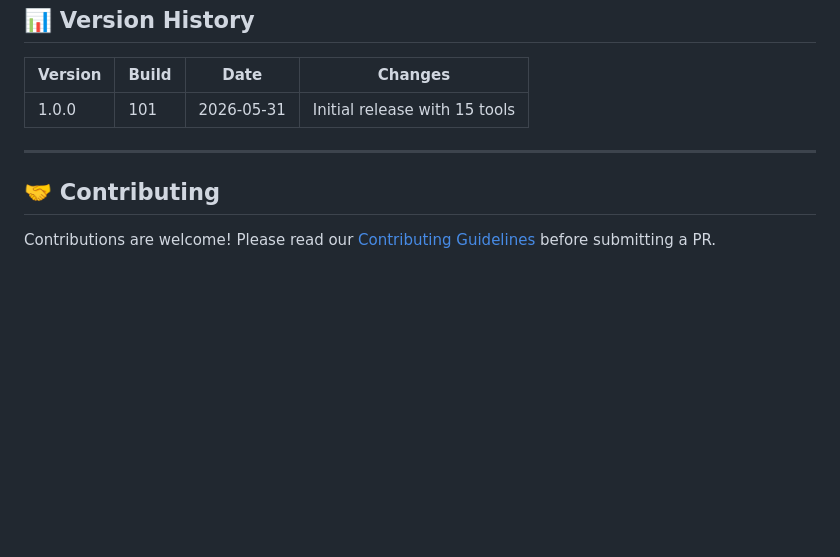
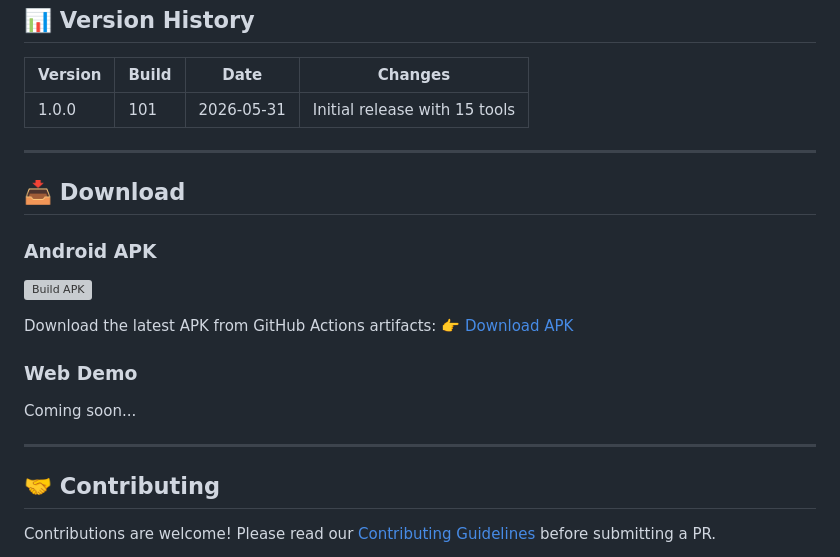
Before and after one commit to amkyawdev/burmeditor, a Markdown page: README.md, the part around the change. Drawn GitHub-style; blank space fills up the shorter version; grey boxes are pictures that could not be loaded.

Commit message:
docs: Add download section to README with APK link

```diff
--- a/README.md
+++ b/README.md
@@ -242,6 +242,19 @@ burmeditor/
 
 ---
 
+## 📥 Download
+
+### Android APK
+[![Build APK](https://github.com/amkyawdev/burmeditor/actions/workflows/01-build-apk.yml/badge.svg)](https://github.com/amkyawdev/burmeditor/actions/workflows/01-build-apk.yml)
+
+Download the latest APK from GitHub Actions artifacts:
+👉 [Download APK](https://github.com/amkyawdev/burmeditor/actions/workflows/01-build-apk.yml)
+
+### Web Demo
+Coming soon...
+
+---
+
 ## 🤝 Contributing
 
 Contributions are welcome! Please read our [Contributing Guidelines](docs/CONTRIBUTING.md) before submitting a PR.
```
